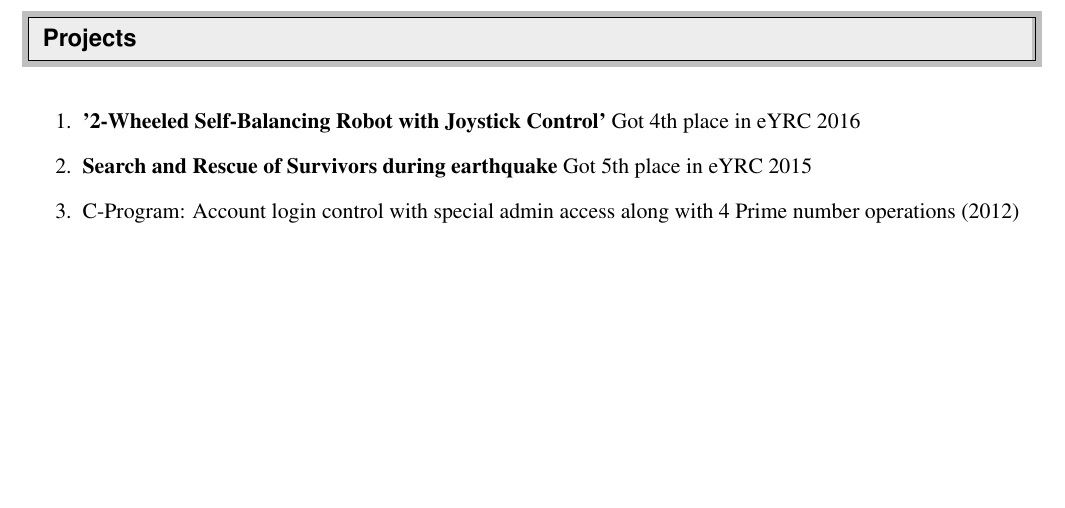
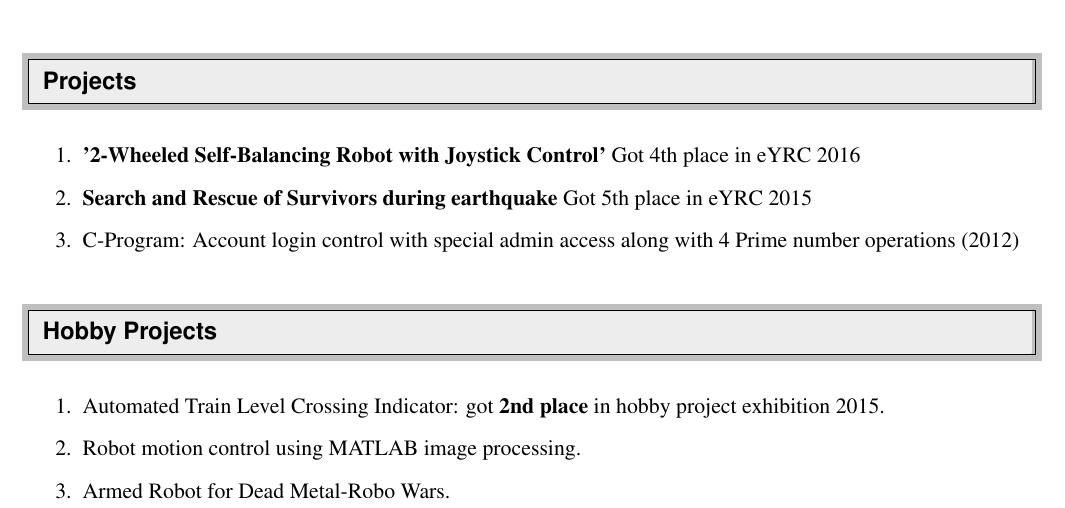
Before and after one commit to amitgirimaji123/Amit_Girimaji_Resume, a LaTeX CV (Resume.tex): part of the page, cut so that both start at the same text, the shorter picture padded with empty space. Compiled offline with pdfLaTeX.

Commit message:
Add files via upload

```diff
--- a/Resume.tex
+++ b/Resume.tex
@@ -114,5 +114,16 @@ To obtain a challenging position in a high-quality engineering environment where
 
 
 
+%%%%%%%%%%%%%%%%%%%%%%%%%%%%%%
+\resheading{Hobby Projects}
+%%%%%%%%%%%%%%%%%%%%%%%%%%%%%%
+
+\begin{enumerate}
+	\item Automated Train Level Crossing Indicator: got \textbf{2nd place} in hobby project exhibition 2015.
+	\item Robot motion control using MATLAB image processing.
+	\item Armed Robot for Dead Metal-Robo Wars.
+\end{enumerate}
+
+
 
 \end{document}
```
Also changed, not shown: Resume.pdf, 2 other files.
